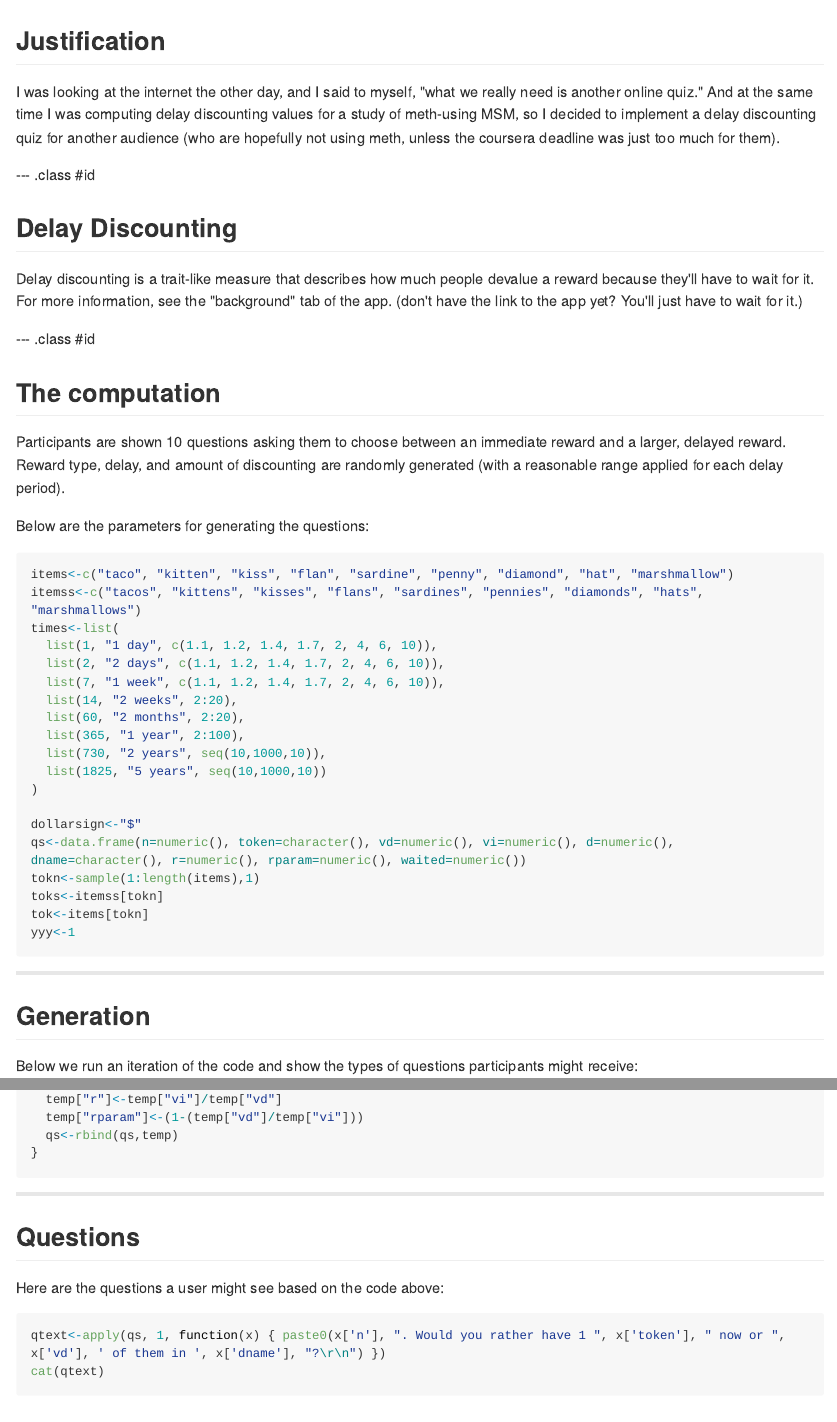
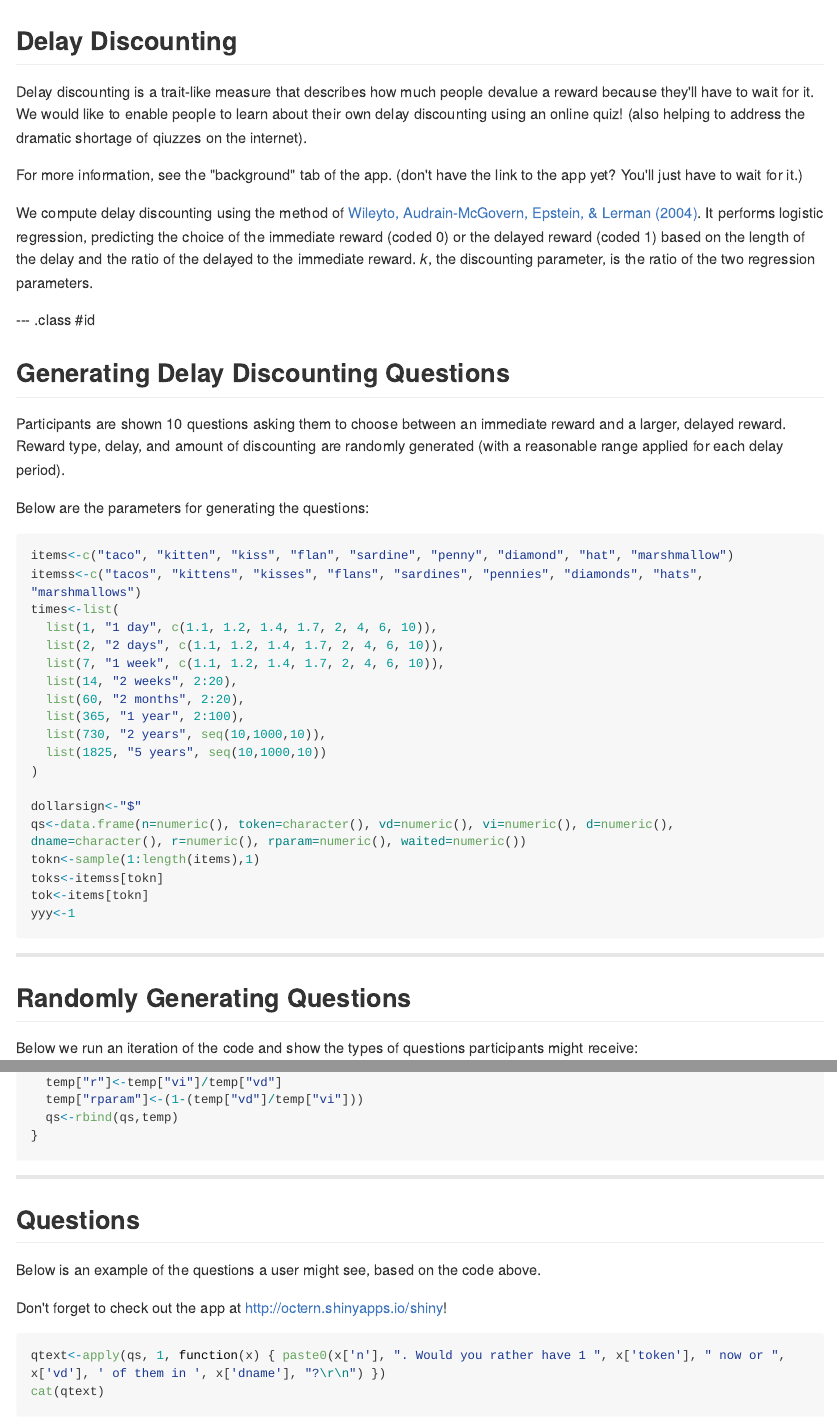
Before and after one commit to octern/dataproducts-slidify, an R Markdown document (index.Rmd): the page in a window 1100 px wide, from its top, and a second part further down, joined at a grey line. The pictures show the output file index.md that the author committed with the source, drawn offline in the style of GitHub; long lines of code are wrapped.

Commit message:
cut to 5 slides

````diff
--- a/index.Rmd
+++ b/index.Rmd
@@ -11,20 +11,17 @@ mode        : selfcontained # {standalone, draft}
 knit        : slidify::knit2slides
 ---
 
-## Justification
+## Delay Discounting
 
-I was looking at the internet the other day, and I said to myself, "what we really need is another online quiz." And at the same time I was computing delay discounting values for a study of meth-using MSM, so I decided to implement a delay discounting quiz for another audience (who are hopefully not using meth, unless the coursera deadline was just too much for them).
+Delay discounting is a trait-like measure that describes how much people devalue a reward because they'll have to wait for it. We would like to enable people to learn about their own delay discounting using an online quiz! (also helping to address the dramatic shortage of qiuzzes on the internet).
 
+For more information, see the "background" tab of the app. (don't have the link to the app yet? You'll just have to wait for it.)
+
+We compute delay discounting using the method of [Wileyto, Audrain-McGovern, Epstein, & Lerman (2004)](http://www.ncbi.nlm.nih.gov/pubmed/15190698). It performs logistic regression, predicting the choice of the immediate reward (coded 0) or the delayed reward (coded 1) based on the length of the delay and the ratio of the delayed to the immediate reward. *k*, the discounting parameter, is the ratio of the two regression parameters.
 
 --- .class #id
 
-## Delay Discounting
-
-Delay discounting is a trait-like measure that describes how much people devalue a reward because they'll have to wait for it. For more information, see the "background" tab of the app. (don't have the link to the app yet? You'll just have to wait for it.)
-
---- .class #id
-
-## The computation
+## Generating Delay Discounting Questions
 
 Participants are shown 10 questions asking them to choose between an immediate reward and a larger, delayed reward. Reward type, delay, and amount of discounting are randomly generated (with a reasonable range applied for each delay period).
 
@@ -54,7 +51,7 @@ yyy<-1
 
 ---
 
-## Generation
+## Randomly Generating Questions
 
 Below we run an iteration of the code and show the types of questions participants might receive:
 ```{r generate}
@@ -77,7 +74,9 @@ for(n in 1:10) {
 
 ## Questions
 
-Here are the questions a user might see based on the code above:
+Below is an example of the questions a user might see, based on the code above.
+
+Don't forget to check out the app at http://octern.shinyapps.io/shiny!
 
 ```{r questions}
 qtext<-apply(qs, 1, function(x) { paste0(x['n'], ". Would you rather have 1 ", x['token'], " now or ", x['vd'], ' of them in ', x['dname'], "?\r\n") })
````
Also changed, not shown: index.html, index.md, index.Rmd (17 more changed lines).
